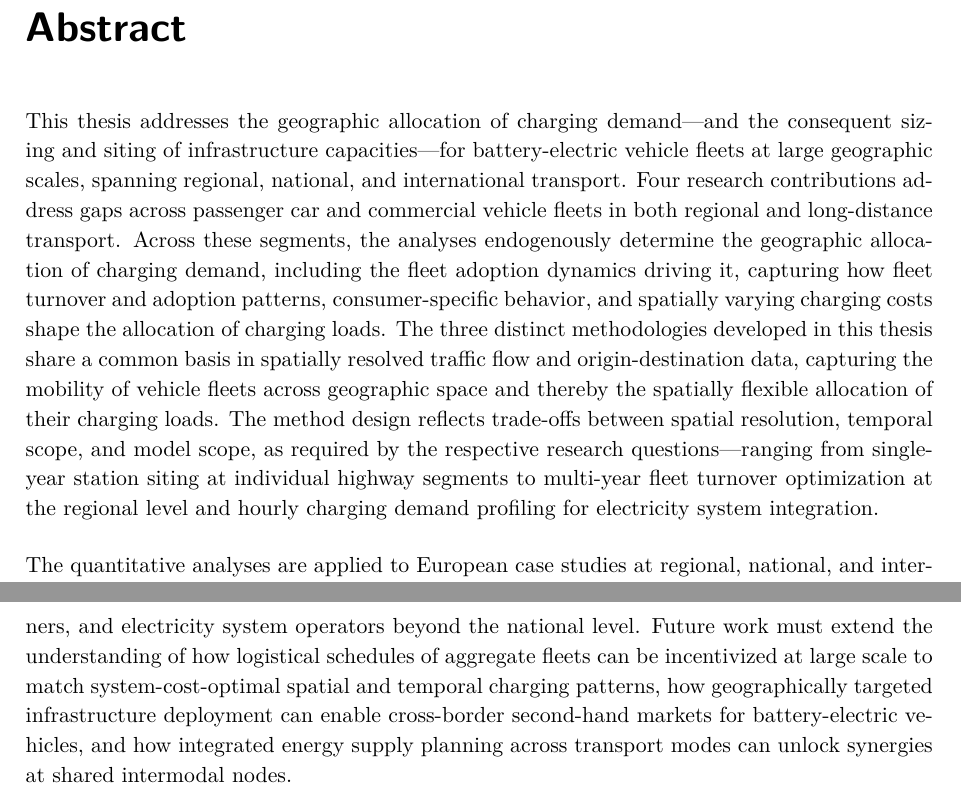
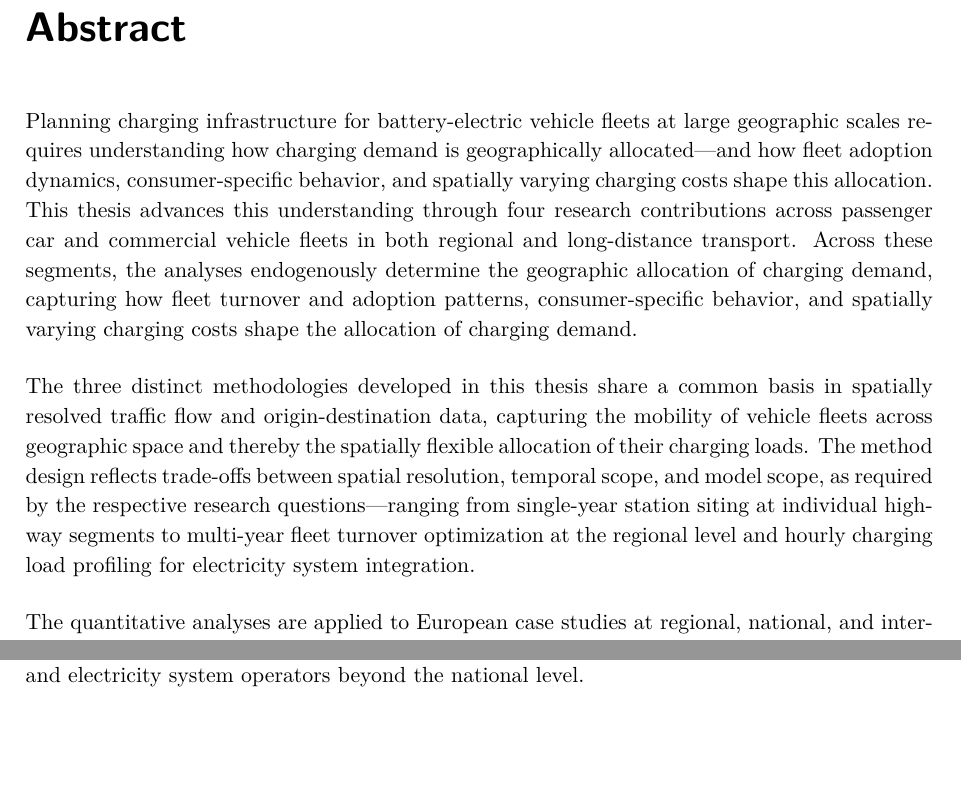
Before and after one commit to antoniamgolab/Dissertation, a LaTeX thesis (thesis_main.tex, which reads chapters/abstract.tex): two parts of pages 2 and 3 of 222, joined at a grey line, cut so that both start at the same text, the shorter picture padded with empty space. Compiled offline with pdfLaTeX.

Commit message:
abstract

```diff
--- a/chapters/abstract.tex
+++ b/chapters/abstract.tex
@@ -1,6 +1,7 @@
 \chapter*{Abstract}
-This thesis addresses the geographic allocation of charging demand---and the consequent sizing and siting of infrastructure capacities---for battery-electric vehicle fleets at large geographic scales, spanning regional, national, and international transport. Four research contributions address gaps across passenger car and commercial vehicle fleets in both regional and long-distance transport. Across these segments, the analyses endogenously determine the geographic allocation of charging demand, including the fleet adoption dynamics driving it, capturing how fleet turnover and adoption patterns, consumer-specific behavior, and spatially varying charging costs shape the allocation of charging loads.
-The three distinct methodologies developed in this thesis share a common basis in spatially resolved traffic flow and origin-destination data, capturing the mobility of vehicle fleets across geographic space and thereby the spatially flexible allocation of their charging loads. The method design reflects trade-offs between spatial resolution, temporal scope, and model scope, as required by the respective research questions---ranging from single-year station siting at individual highway segments to multi-year fleet turnover optimization at the regional level and hourly charging demand profiling for electricity system integration.
+Planning charging infrastructure for battery-electric vehicle fleets at large geographic scales requires understanding how charging demand is geographically allocated---and how fleet adoption dynamics, consumer-specific behavior, and spatially varying charging costs shape this allocation. This thesis advances this understanding through four research contributions across passenger car and commercial vehicle fleets in both regional and long-distance transport. Across these segments, the analyses endogenously determine the geographic allocation of charging demand, capturing how fleet turnover and adoption patterns, consumer-specific behavior, and spatially varying charging costs shape the allocation of charging demand.
+
+The three distinct methodologies developed in this thesis share a common basis in spatially resolved traffic flow and origin-destination data, capturing the mobility of vehicle fleets across geographic space and thereby the spatially flexible allocation of their charging loads. The method design reflects trade-offs between spatial resolution, temporal scope, and model scope, as required by the respective research questions---ranging from single-year station siting at individual highway segments to multi-year fleet turnover optimization at the regional level and hourly charging load profiling for electricity system integration.
 
 % Unlike stationary energy consumers, battery-electric vehicles are spatially flexible in their charging load allocation, as they can charge at different locations along their travel routes. This spatial flexibility makes the resulting charging demand geographically non-predetermined and its planning fundamentally different from that of other energy-consuming sectors.
 
@@ -10,7 +11,7 @@ The three distinct methodologies developed in this thesis share a common basis i
 
 The quantitative analyses are applied to European case studies at regional, national, and international geographic scopes. Considering the contributions jointly rather than in isolation, three overarching insights emerge. First, across both passenger car and truck analyses, driving range has a limited impact on required charging capacity and infrastructure costs, with expansion converging towards densification of the charger network rather than initial siting---and the spatial density of charging sites emerges as a key factor for enabling equitable BEV adoption. Second, the spatial flexibility in charging load allocation proves substantial: spatially differing charging costs redistribute loads across national borders, while transit flows generate regional demand heterogeneity that domestic fleet projections alone would miss. Third, income-specific behavioral differences produce divergent preferences in charging infrastructure utilization, indicating that a homogeneous representation of consumers is an oversimplification with consequences for infrastructure planning.
 
-Overall, the findings indicate that charging infrastructure planning at large geographic scales should shift from coverage-based siting toward operations-aware capacity planning, accounting endogenously for the interplay between capacity sizing, station utilization, and vehicle operation. Expansion targets for passenger cars should be grounded in spatial accessibility requirements rather than solely in installed capacity or charging points per vehicle, as spatially dense infrastructure is essential for enabling adoption across all income groups. For commercial fleets, the spatially flexible allocation of charging loads should be leveraged as a demand-side resource for the electricity system, particularly along international corridors where charging demand is shaped by the relative configuration of infrastructure and costs across national boundaries. Achieving this requires coordinated action from transport policy makers, infrastructure planners, and electricity system operators beyond the national level. Future work must extend the understanding of how logistical schedules of aggregate fleets can be incentivized at large scale to match system-cost-optimal spatial and temporal charging patterns, how geographically targeted infrastructure deployment can enable cross-border second-hand markets for battery-electric vehicles, and how integrated energy supply planning across transport modes can unlock synergies at shared intermodal nodes.
+Overall, the findings indicate that charging infrastructure planning at large geographic scales should shift from coverage-based siting toward operations-aware capacity planning, accounting endogenously for the interplay between capacity sizing, station utilization, and vehicle operation. Expansion targets for passenger cars should be grounded in spatial accessibility requirements rather than solely in installed capacity or charging points per vehicle, as spatially dense infrastructure is essential for enabling adoption across all income groups. For commercial fleets, the spatially flexible allocation of charging loads should be leveraged as a demand-side resource for the electricity system, particularly along international corridors where charging demand is shaped by the relative configuration of infrastructure and costs across national boundaries. Achieving this requires coordinated action from transport policy makers, infrastructure planners, and electricity system operators beyond the national level.
 
 
 
```
